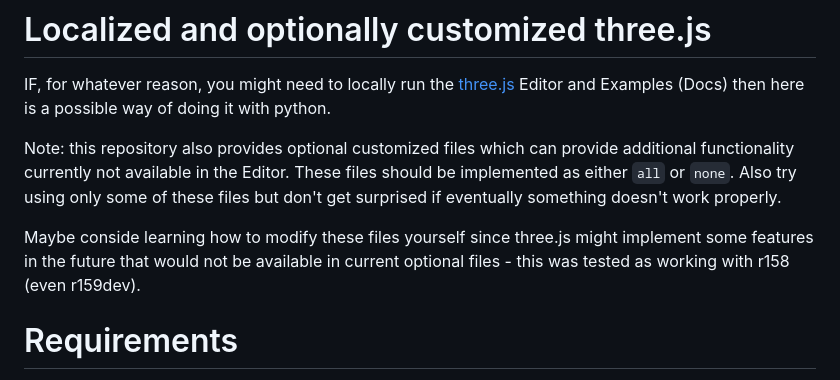
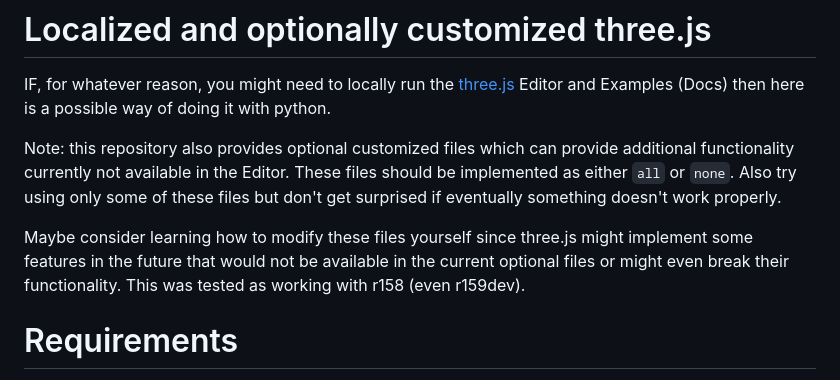
Before and after one commit to GitHubDragonFly/Localized_3js, a Markdown page: README.md, the part around the change. Drawn GitHub-style.

```diff
--- a/README.md
+++ b/README.md
@@ -4,7 +4,7 @@ IF, for whatever reason, you might need to locally run the [three.js](https://gi
 
 Note: this repository also provides optional customized files which can provide additional functionality currently not available in the Editor. These files should be implemented as either `all` or `none`. Also try using only some of these files but don't get surprised if eventually something doesn't work properly.
 
-Maybe conside learning how to modify these files yourself since three.js might implement some features in the future that would not be available in current optional files - this was tested as working with r158 (even r159dev).
+Maybe consider learning how to modify these files yourself since three.js might implement some features in the future that would not be available in the current optional files or might even break their functionality. This was tested as working with r158 (even r159dev).
 
 # Requirements
 
```
